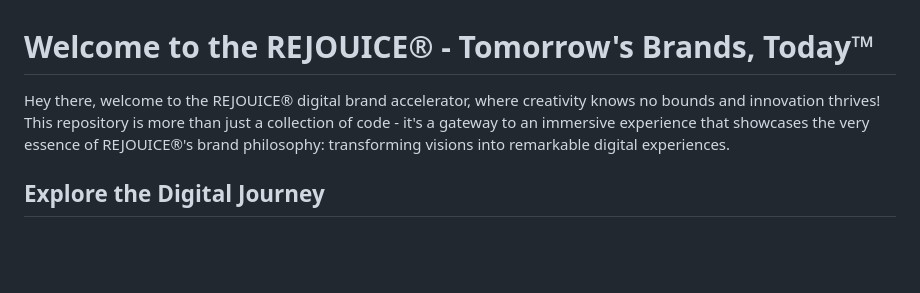
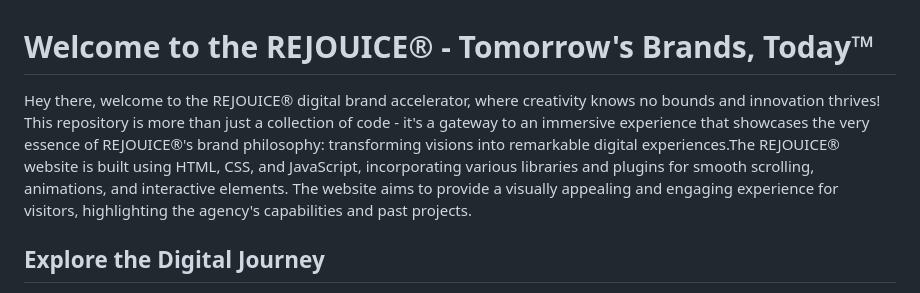
Before and after one commit to SSaurabhShirbhate/Rejouice-Clone, a Markdown page: README.md, the part around the change. Drawn GitHub-style; blank space fills up the shorter version.

```diff
--- a/README.md
+++ b/README.md
@@ -1,6 +1,6 @@
 # Welcome to the REJOUICE® - Tomorrow's Brands, Today™
 
-Hey there, welcome to the REJOUICE® digital brand accelerator, where creativity knows no bounds and innovation thrives! This repository is more than just a collection of code - it's a gateway to an immersive experience that showcases the very essence of REJOUICE®'s brand philosophy: transforming visions into remarkable digital experiences.
+Hey there, welcome to the REJOUICE® digital brand accelerator, where creativity knows no bounds and innovation thrives! This repository is more than just a collection of code - it's a gateway to an immersive experience that showcases the very essence of REJOUICE®'s brand philosophy: transforming visions into remarkable digital experiences.The REJOUICE® website is built using HTML, CSS, and JavaScript, incorporating various libraries and plugins for smooth scrolling, animations, and interactive elements. The website aims to provide a visually appealing and engaging experience for visitors, highlighting the agency's capabilities and past projects.
 
 ## Explore the Digital Journey
 
```
